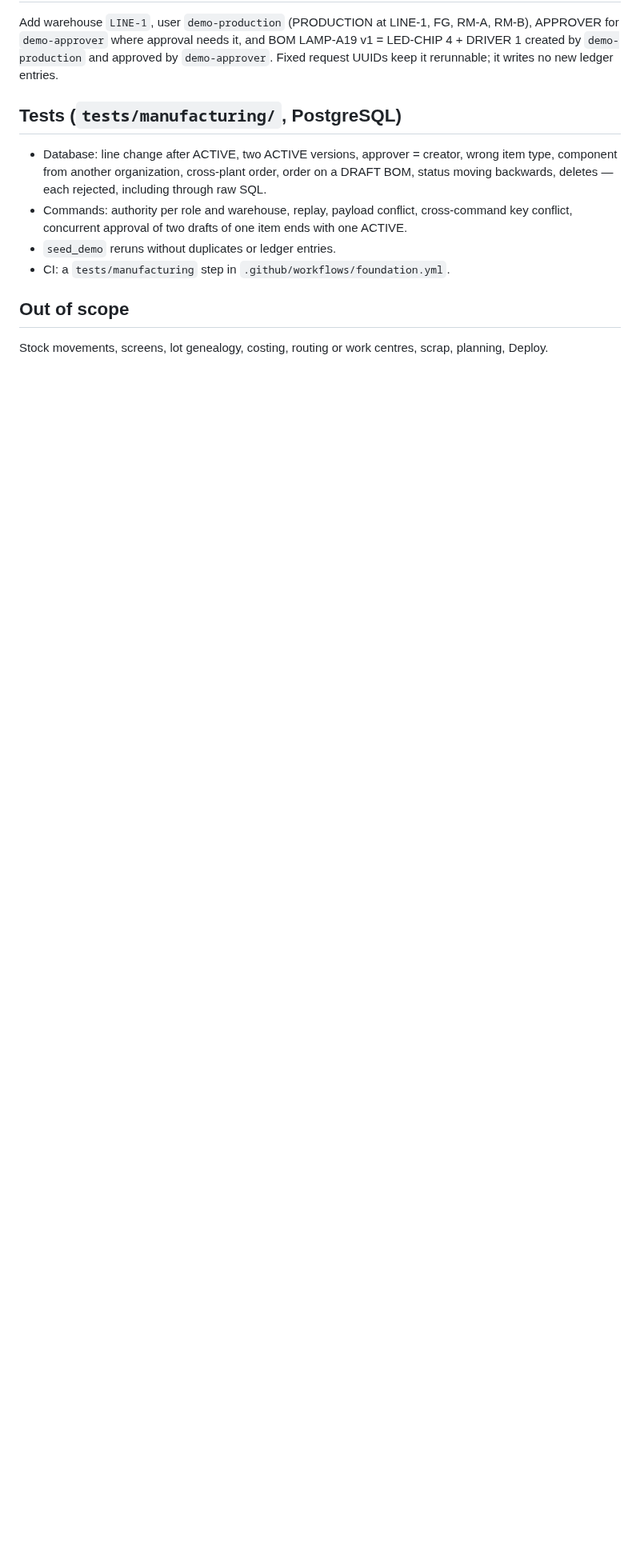
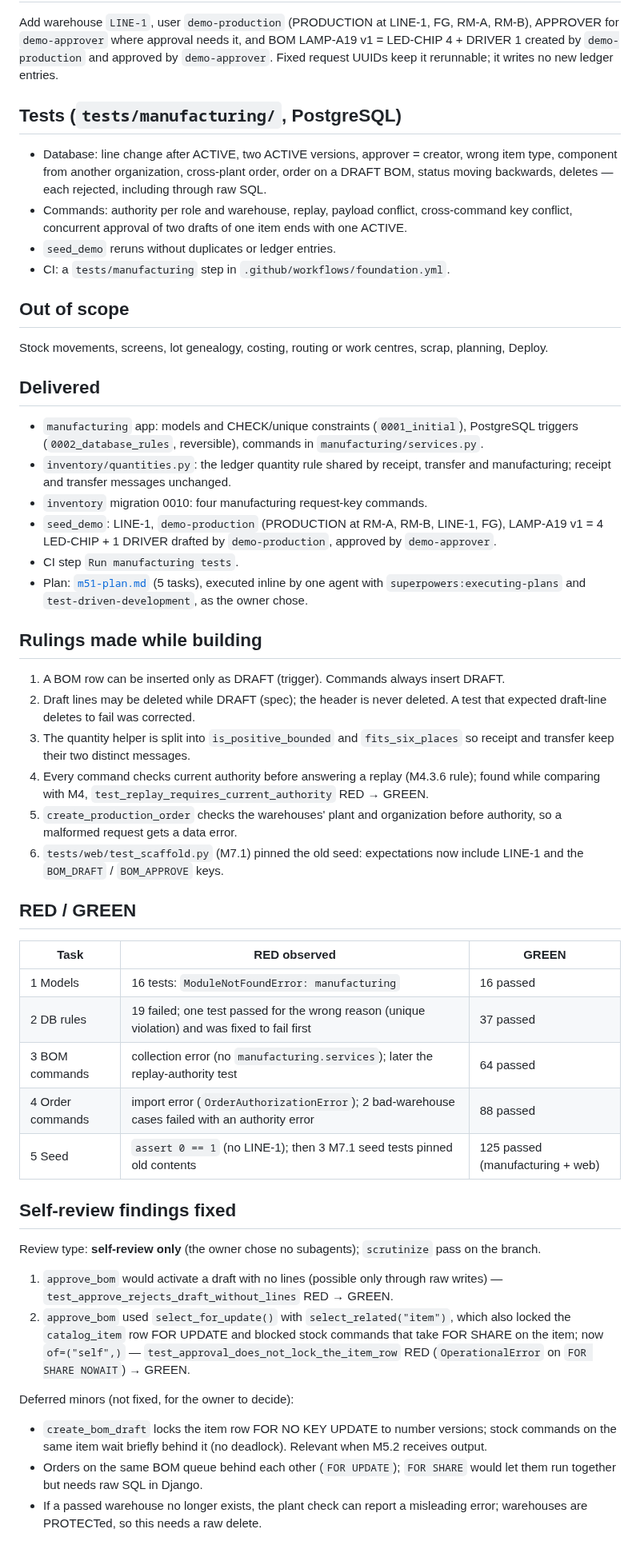
Before and after one commit to porntaned/ERP-for-Factory, a Markdown page: docs/assignments/m51-bom-production-order.md, the part around one of its changes. Shown at 80% size. Drawn GitHub-style; blank space fills up the shorter version.

Commit message:
docs: M5.1 delivery record, rulings, verification and status
Co-Authored-By: Claude Opus 5.5 <noreply@anthropic.com>
Claude-Session: https://claude.ai/code/session_01MVmjhdVFp5HVCtL4L5Gt43

```diff
--- a/docs/assignments/m51-bom-production-order.md
+++ b/docs/assignments/m51-bom-production-order.md
@@ -112,3 +118,60 @@ writes no new ledger entries.
 Stock movements, screens, lot genealogy, costing, routing or work centres, scrap, planning,
 Deploy.
 
+## Delivered
+
+- `manufacturing` app: models and CHECK/unique constraints (`0001_initial`), PostgreSQL triggers
+  (`0002_database_rules`, reversible), commands in `manufacturing/services.py`.
+- `inventory/quantities.py`: the ledger quantity rule shared by receipt, transfer and
+  manufacturing; receipt and transfer messages unchanged.
+- `inventory` migration 0010: four manufacturing request-key commands.
+- `seed_demo`: LINE-1, `demo-production` (PRODUCTION at RM-A, RM-B, LINE-1, FG), LAMP-A19 v1 =
+  4 LED-CHIP + 1 DRIVER drafted by `demo-production`, approved by `demo-approver`.
+- CI step `Run manufacturing tests`.
+- Plan: [`m51-plan.md`](m51-plan.md) (5 tasks), executed inline by one agent with
+  `superpowers:executing-plans` and `test-driven-development`, as the owner chose.
+
+## Rulings made while building
+
+1. A BOM row can be inserted only as DRAFT (trigger). Commands always insert DRAFT.
+2. Draft lines may be deleted while DRAFT (spec); the header is never deleted. A test that
+   expected draft-line deletes to fail was corrected.
+3. The quantity helper is split into `is_positive_bounded` and `fits_six_places` so receipt and
+   transfer keep their two distinct messages.
+4. Every command checks current authority before answering a replay (M4.3.6 rule); found while
+   comparing with M4, `test_replay_requires_current_authority` RED → GREEN.
+5. `create_production_order` checks the warehouses' plant and organization before authority, so a
+   malformed request gets a data error.
+6. `tests/web/test_scaffold.py` (M7.1) pinned the old seed: expectations now include LINE-1 and the
+   `BOM_DRAFT` / `BOM_APPROVE` keys.
+
+## RED / GREEN
+
+| Task | RED observed | GREEN |
+|---|---|---|
+| 1 Models | 16 tests: `ModuleNotFoundError: manufacturing` | 16 passed |
+| 2 DB rules | 19 failed; one test passed for the wrong reason (unique violation) and was fixed to fail first | 37 passed |
+| 3 BOM commands | collection error (no `manufacturing.services`); later the replay-authority test | 64 passed |
+| 4 Order commands | import error (`OrderAuthorizationError`); 2 bad-warehouse cases failed with an authority error | 88 passed |
+| 5 Seed | `assert 0 == 1` (no LINE-1); then 3 M7.1 seed tests pinned old contents | 125 passed (manufacturing + web) |
+
+## Self-review findings fixed
+
+Review type: **self-review only** (the owner chose no subagents); `scrutinize` pass on the branch.
+
+1. `approve_bom` would activate a draft with no lines (possible only through raw writes) —
+   `test_approve_rejects_draft_without_lines` RED → GREEN.
+2. `approve_bom` used `select_for_update()` with `select_related("item")`, which also locked the
+   `catalog_item` row FOR UPDATE and blocked stock commands that take FOR SHARE on the item; now
+   `of=("self",)` — `test_approval_does_not_lock_the_item_row` RED (`OperationalError` on
+   `FOR SHARE NOWAIT`) → GREEN.
+
+Deferred minors (not fixed, for the owner to decide):
+
+- `create_bom_draft` locks the item row FOR NO KEY UPDATE to number versions; stock commands on the
+  same item wait briefly behind it (no deadlock). Relevant when M5.2 receives output.
+- Orders on the same BOM queue behind each other (`FOR UPDATE`); `FOR SHARE` would let them run
+  together but needs raw SQL in Django.
+- If a passed warehouse no longer exists, the plant check can report a misleading error;
+  warehouses are PROTECTed, so this needs a raw delete.
+
```
Also changed, not shown: other parts of docs/assignments/m51-bom-production-order.md (+30 -11 lines), README.md (+1 -1 lines), docs/TASKS.md (+4 -2 lines).
